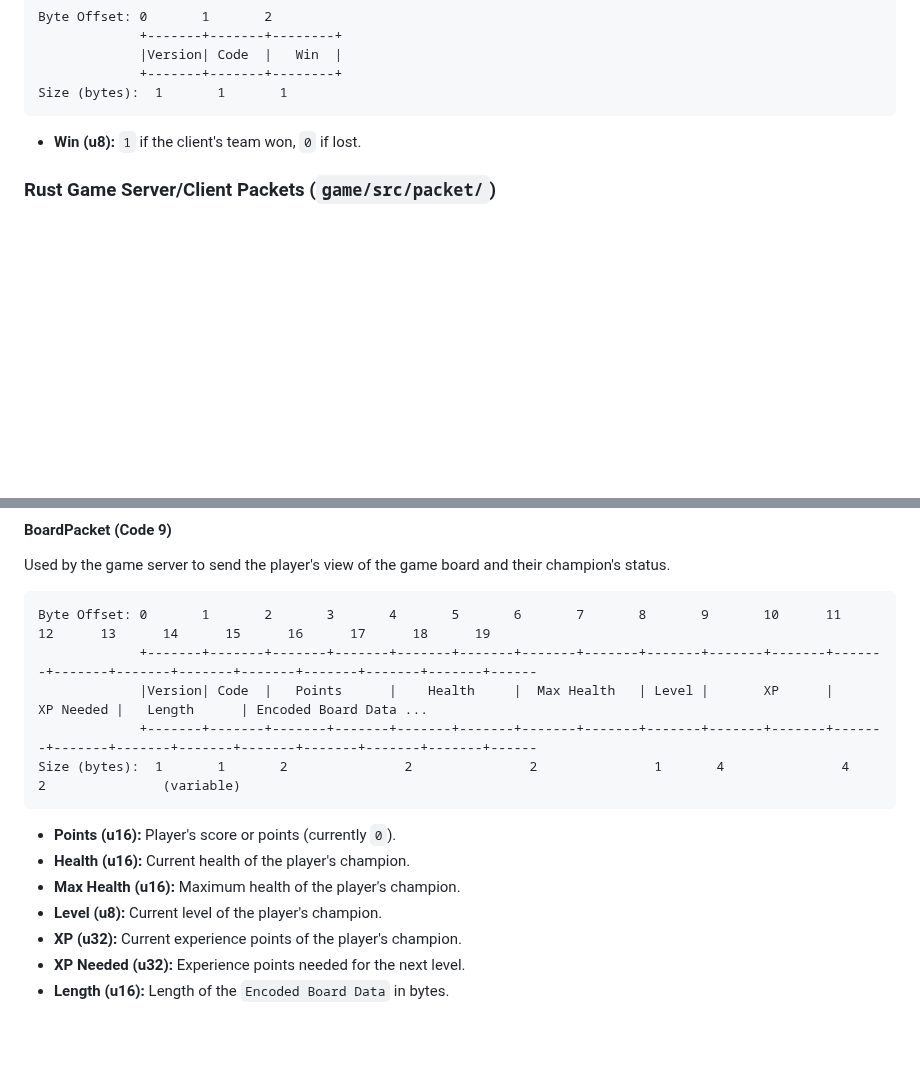
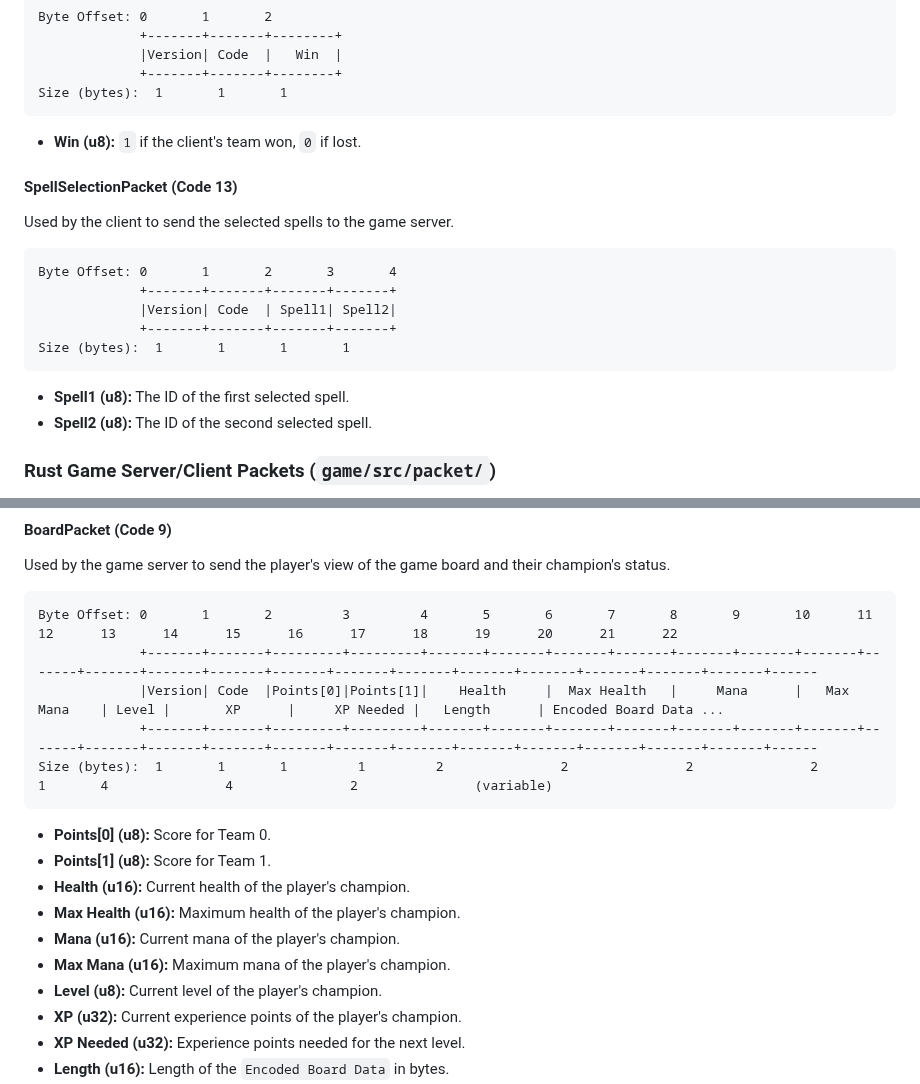
Before and after one commit to GrGLeo/TermArena, a Markdown page: documentation/detailed/networking.md, 2 parts joined by grey strips. Drawn GitHub-style; blank space fills up the shorter version.

````diff
--- a/documentation/detailed/networking.md
+++ b/documentation/detailed/networking.md
@@ -176,6 +176,21 @@ Size (bytes):  1       1       1
 
 *   **Win (u8):** `1` if the client's team won, `0` if lost.
 
+#### SpellSelectionPacket (Code 13)
+
+Used by the client to send the selected spells to the game server.
+
+```
+Byte Offset: 0       1       2       3       4
+             +-------+-------+-------+-------+
+             |Version| Code  | Spell1| Spell2|
+             +-------+-------+-------+-------+
+Size (bytes):  1       1       1       1
+```
+
+*   **Spell1 (u8):** The ID of the first selected spell.
+*   **Spell2 (u8):** The ID of the second selected spell.
+
 ### Rust Game Server/Client Packets (`game/src/packet/`)
 
 These packets are used for communication between the Go client and the Rust game server. Note that some `Code` values are reused with different structures compared to the Go server/client packets.
@@ -199,16 +214,19 @@ Size (bytes):  1       1       1
 Used by the game server to send the player's view of the game board and their champion's status.
 
 ```
-Byte Offset: 0       1       2       3       4       5       6       7       8       9       10      11      12      13      14      15      16      17      18      19
-             +-------+-------+-------+-------+-------+-------+-------+-------+-------+-------+-------+-------+-------+-------+-------+-------+-------+-------+-------+------
-             |Version| Code  |   Points      |    Health     |  Max Health   | Level |       XP      |     XP Needed |   Length      | Encoded Board Data ...
-             +-------+-------+-------+-------+-------+-------+-------+-------+-------+-------+-------+-------+-------+-------+-------+-------+-------+-------+-------+------
-Size (bytes):  1       1       2               2               2               1       4               4               2               (variable)
+Byte Offset: 0       1       2         3         4       5       6       7       8       9       10      11      12      13      14      15      16      17      18      19      20      21      22
+             +-------+-------+---------+---------+-------+-------+-------+-------+-------+-------+-------+-------+-------+-------+-------+-------+-------+-------+-------+-------+-------+-------+-------+------
+             |Version| Code  |Points[0]|Points[1]|    Health     |  Max Health   |     Mana      |   Max Mana    | Level |       XP      |     XP Needed |   Length      | Encoded Board Data ...
+             +-------+-------+---------+---------+-------+-------+-------+-------+-------+-------+-------+-------+-------+-------+-------+-------+-------+-------+-------+-------+-------+-------+-------+------
+Size (bytes):  1       1       1         1         2               2               2               2               1       4               4               2               (variable)
 ```
 
-*   **Points (u16):** Player's score or points (currently `0`).
+*   **Points[0] (u8):** Score for Team 0.
+*   **Points[1] (u8):** Score for Team 1.
 *   **Health (u16):** Current health of the player's champion.
 *   **Max Health (u16):** Maximum health of the player's champion.
+*   **Mana (u16):** Current mana of the player's champion.
+*   **Max Mana (u16):** Maximum mana of the player's champion.
 *   **Level (u8):** Current level of the player's champion.
 *   **XP (u32):** Current experience points of the player's champion.
 *   **XP Needed (u32):** Experience points needed for the next level.
````
Also changed, not shown: other parts of documentation/detailed/networking.md (+50 -5 lines).
